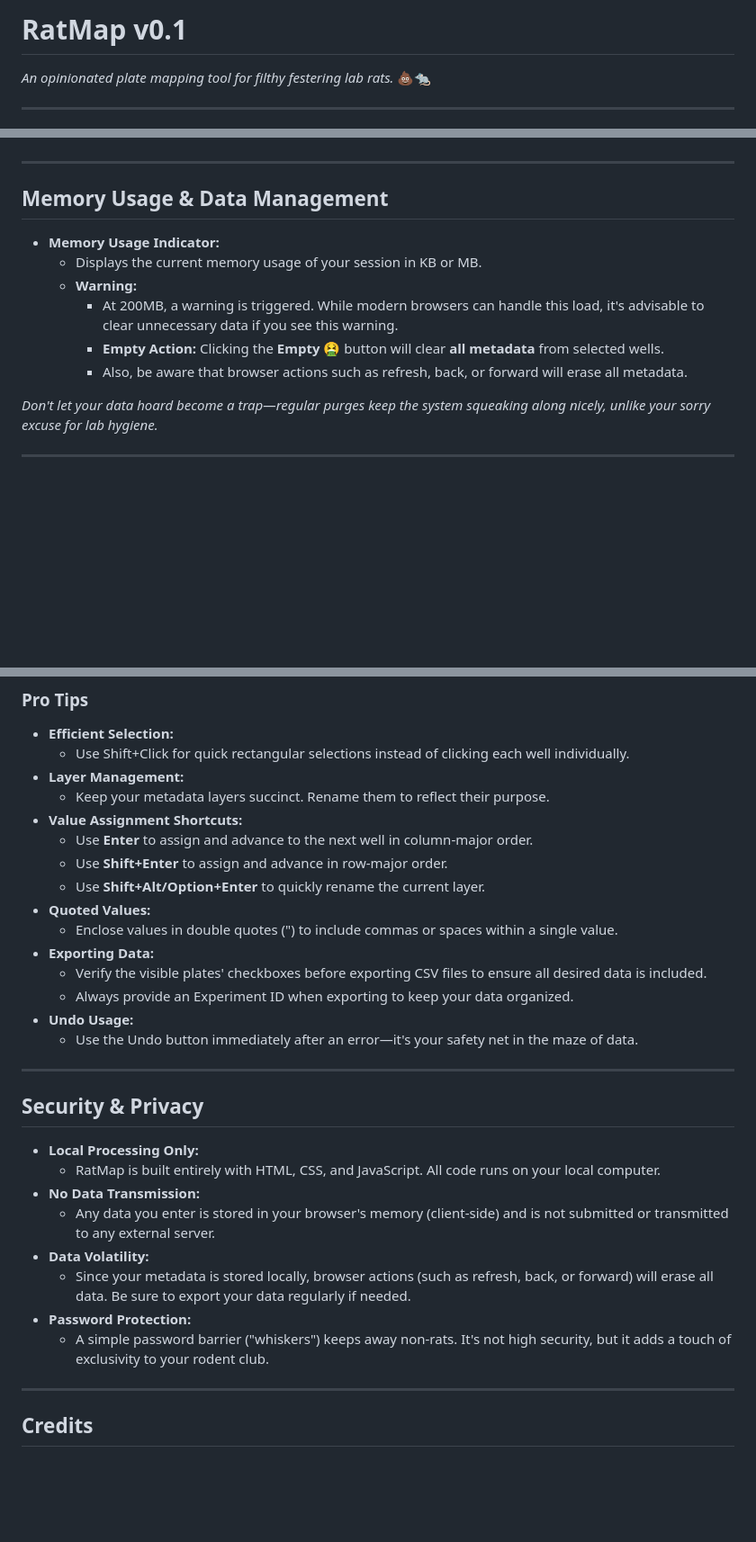
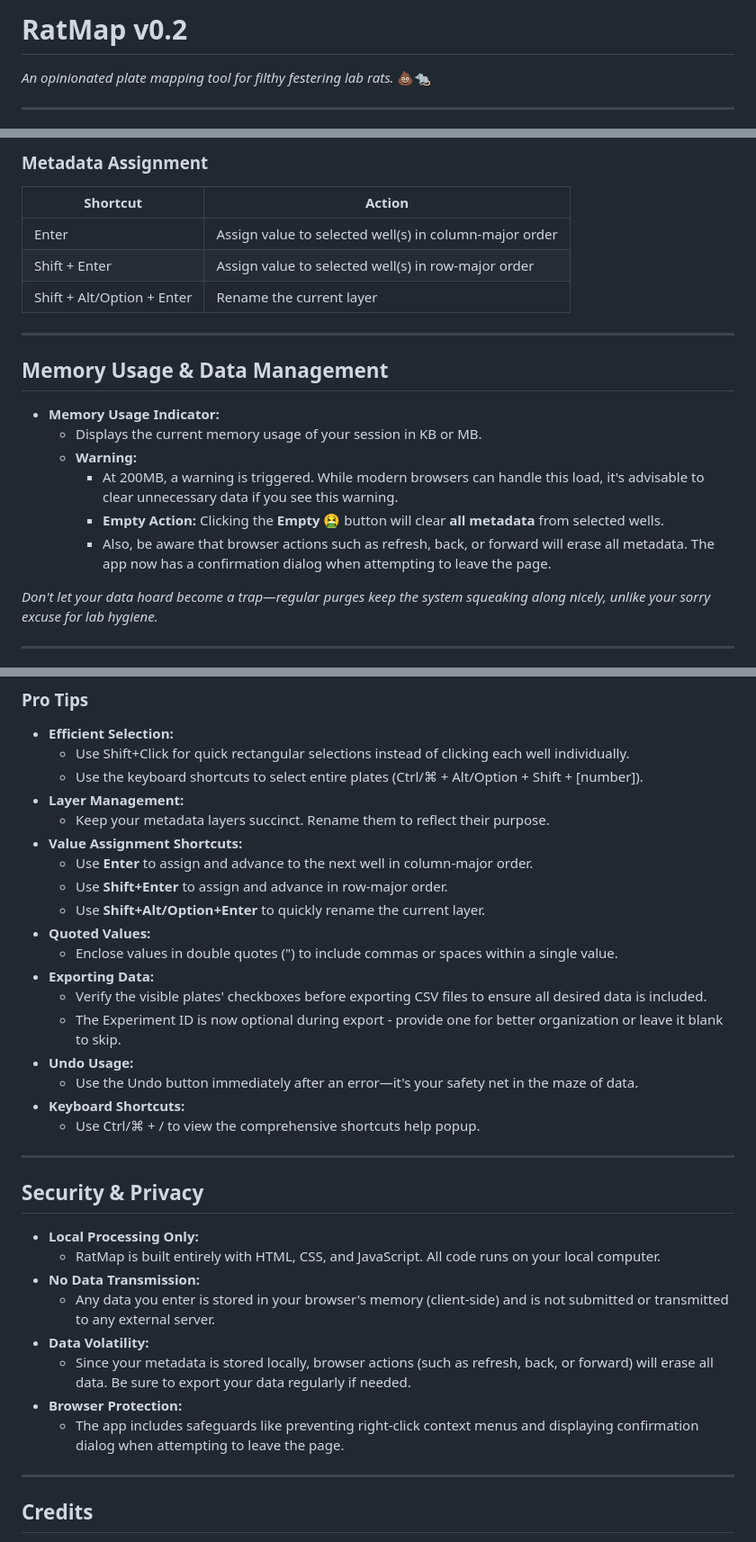
Before and after one commit to aakshmn/ratmap, a Markdown page: README.md, 3 parts joined by grey strips. Shown at 90% size. Drawn GitHub-style; blank space fills up the shorter version.

```diff
--- a/README.md
+++ b/README.md
@@ -1,4 +1,4 @@
-# RatMap v0.1
+# RatMap v0.2
 *An opinionated plate mapping tool for filthy festering lab rats.* 💩🐀
 
 ---
@@ -139,3 +142,9 @@ The global controls are now organized into two rows:
+### Metadata Assignment
+| Shortcut | Action |
+|---------|--------|
+| Enter | Assign value to selected well(s) in column-major order |
+| Shift + Enter | Assign value to selected well(s) in row-major order |
+| Shift + Alt/Option + Enter | Rename the current layer |
 
 ---
 
@@ -145,7 +154,7 @@ The global controls are now organized into two rows:
   - **Warning:**
     - At 200MB, a warning is triggered. While modern browsers can handle this load, it's advisable to clear unnecessary data if you see this warning.
     - **Empty Action:** Clicking the **Empty 🤮** button will clear **all metadata** from selected wells.
-    - Also, be aware that browser actions such as refresh, back, or forward will erase all metadata.
+    - Also, be aware that browser actions such as refresh, back, or forward will erase all metadata. The app now has a confirmation dialog when attempting to leave the page.
 
 *Don't let your data hoard become a trap—regular purges keep the system squeaking along nicely, unlike your sorry excuse for lab hygiene.*
 
@@ -165,6 +174,7 @@ The global controls are now organized into two rows:
 ### Pro Tips
 - **Efficient Selection:**
   - Use Shift+Click for quick rectangular selections instead of clicking each well individually.
+  - Use the keyboard shortcuts to select entire plates (Ctrl/⌘ + Alt/Option + Shift + [number]).
 - **Layer Management:**
   - Keep your metadata layers succinct. Rename them to reflect their purpose.
 - **Value Assignment Shortcuts:**
@@ -175,9 +185,11 @@ The global controls are now organized into two rows:
   - Enclose values in double quotes (") to include commas or spaces within a single value.
 - **Exporting Data:**
   - Verify the visible plates' checkboxes before exporting CSV files to ensure all desired data is included.
-  - Always provide an Experiment ID when exporting to keep your data organized.
+  - The Experiment ID is now optional during export - provide one for better organization or leave it blank to skip.
 - **Undo Usage:**
   - Use the Undo button immediately after an error—it's your safety net in the maze of data.
+- **Keyboard Shortcuts:**
+  - Use Ctrl/⌘ + / to view the comprehensive shortcuts help popup.
 
 ---
 
@@ -188,8 +200,8 @@ The global controls are now organized into two rows:
   - Any data you enter is stored in your browser's memory (client-side) and is not submitted or transmitted to any external server.
 - **Data Volatility:**
   - Since your metadata is stored locally, browser actions (such as refresh, back, or forward) will erase all data. Be sure to export your data regularly if needed.
-- **Password Protection:**
-  - A simple password barrier ("whiskers") keeps away non-rats. It's not high security, but it adds a touch of exclusivity to your rodent club.
+- **Browser Protection:**
+  - The app includes safeguards like preventing right-click context menus and displaying confirmation dialog when attempting to leave the page.
 
 ---
 
```
Also changed, not shown: other parts of README.md (+48 -45 lines).
